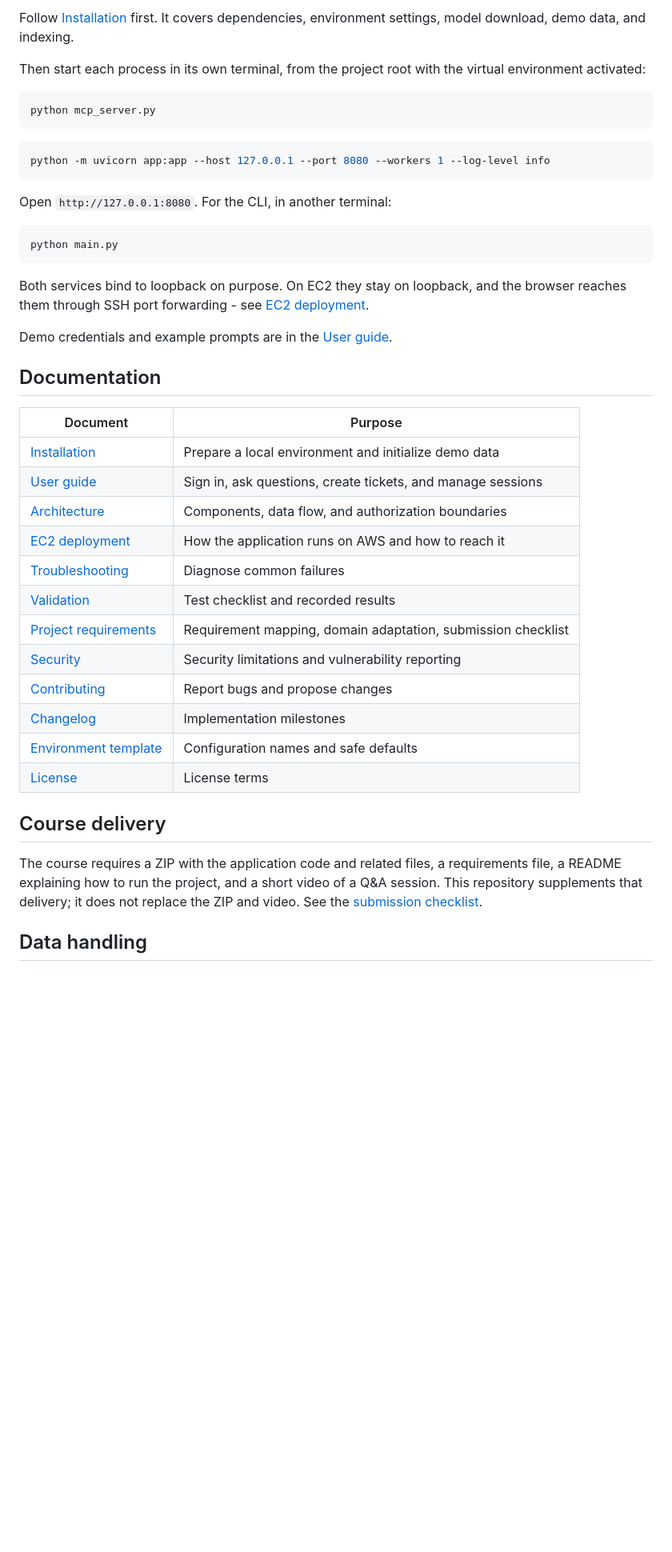
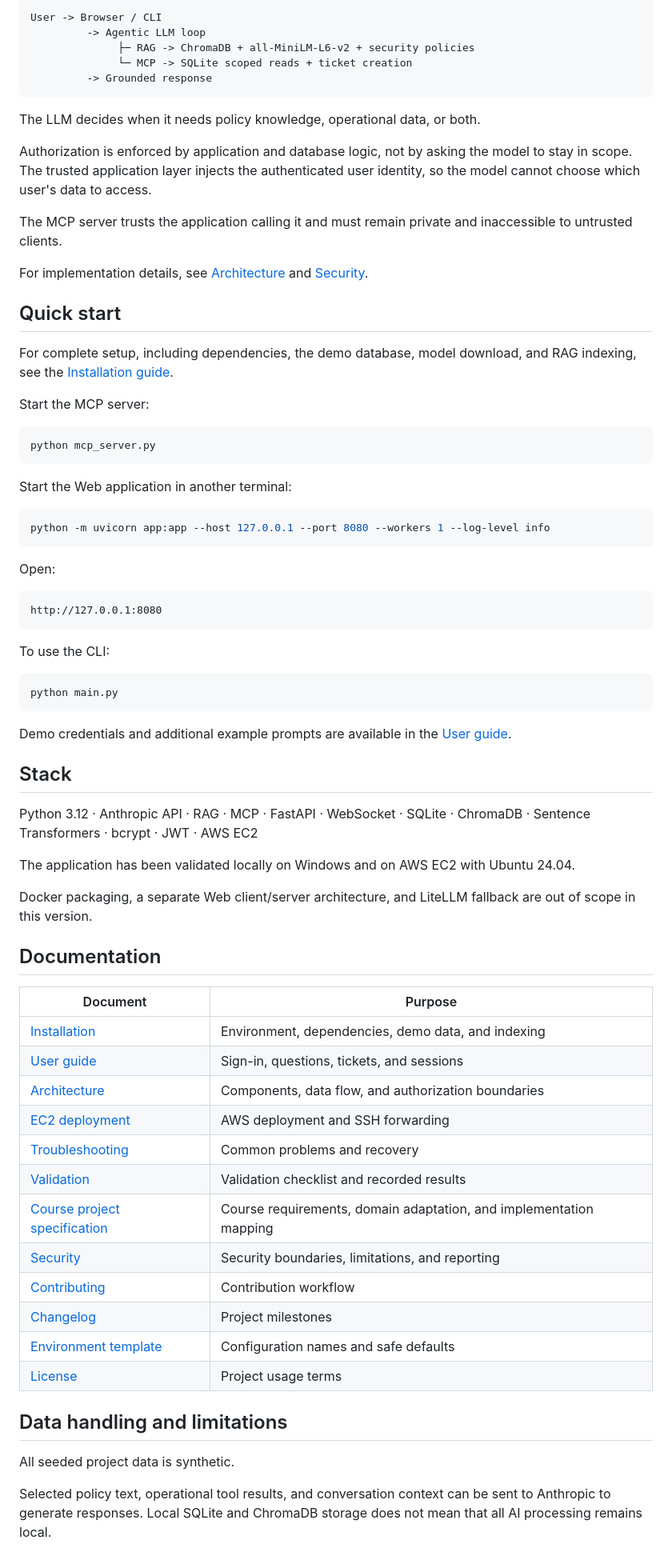
Before and after one commit to oryaffe/SecurityFindingsAgent, a Markdown page: README.md, the part around one of its changes. Shown at 80% size. Drawn GitHub-style; blank space fills up the shorter version.

Commit message:
Refresh README for public showcase

````diff
--- a/README.md
+++ b/README.md
@@ -81,46 +33,78 @@ ChromaDB runs embedded in the application; no separate vector-database server or
 
-Follow [Installation](docs/installation.md) first. It covers dependencies, environment settings, model download, demo data, and indexing.
+```text
+User -> Browser / CLI
+         -> Agentic LLM loop
+              ├─ RAG -> ChromaDB + all-MiniLM-L6-v2 + security policies
+              └─ MCP -> SQLite scoped reads + ticket creation
+         -> Grounded response
+```
 
-Then start each process in its own terminal, from the project root with the virtual environment activated:
+The LLM decides when it needs policy knowledge, operational data, or both.
+
+Authorization is enforced by application and database logic, not by asking the model to stay in scope. The trusted application layer injects the authenticated user identity, so the model cannot choose which user's data to access.
+
+The MCP server trusts the application calling it and must remain private and inaccessible to untrusted clients.
+
+For implementation details, see [Architecture](docs/architecture.md) and [Security](SECURITY.md).
+
+## Quick start
+
+For complete setup, including dependencies, the demo database, model download, and RAG indexing, see the [Installation guide](docs/installation.md).
+
+Start the MCP server:
 
 ```bash
 python mcp_server.py
 ```
 
+Start the Web application in another terminal:
+
 ```bash
 python -m uvicorn app:app --host 127.0.0.1 --port 8080 --workers 1 --log-level info
 ```
 
-Open `http://127.0.0.1:8080`. For the CLI, in another terminal:
+Open:
+
+```text
+http://127.0.0.1:8080
+```
+
+To use the CLI:
 
 ```bash
 python main.py
 ```
 
-Both services bind to loopback on purpose. On EC2 they stay on loopback, and the browser reaches them through SSH port forwarding - see [EC2 deployment](docs/deployment.md).
+Demo credentials and additional example prompts are available in the [User guide](docs/user-guide.md).
 
-Demo credentials and example prompts are in the [User guide](docs/user-guide.md).
+## Stack
+
+Python 3.12 · Anthropic API · RAG · MCP · FastAPI · WebSocket · SQLite · ChromaDB · Sentence Transformers · bcrypt · JWT · AWS EC2
+
+The application has been validated locally on Windows and on AWS EC2 with Ubuntu 24.04.
+
+Docker packaging, a separate Web client/server architecture, and LiteLLM fallback are out of scope in this version.
 
 ## Documentation
 
 | Document | Purpose |
-| --- | --- |
-| [Installation](docs/installation.md) | Prepare a local environment and initialize demo data |
-| [User guide](docs/user-guide.md) | Sign in, ask questions, create tickets, and manage sessions |
+|---|---|
+| [Installation](docs/installation.md) | Environment, dependencies, demo data, and indexing |
+| [User guide](docs/user-guide.md) | Sign-in, questions, tickets, and sessions |
 | [Architecture](docs/architecture.md) | Components, data flow, and authorization boundaries |
-| [EC2 deployment](docs/deployment.md) | How the application runs on AWS and how to reach it |
-| [Troubleshooting](docs/troubleshooting.md) | Diagnose common failures |
-| [Validation](docs/validation.md) | Test checklist and recorded results |
-| [Project requirements](docs/project-requirements.md) | Requirement mapping, domain adaptation, submission checklist |
-| [Security](SECURITY.md) | Security limitations and vulnerability reporting |
-| [Contributing](CONTRIBUTING.md) | Report bugs and propose changes |
-| [Changelog](CHANGELOG.md) | Implementation milestones |
+| [EC2 deployment](docs/deployment.md) | AWS deployment and SSH forwarding |
+| [Troubleshooting](docs/troubleshooting.md) | Common problems and recovery |
+| [Validation](docs/validation.md) | Validation checklist and recorded results |
+| [Course project specification](docs/project-requirements.md) | Course requirements, domain adaptation, and implementation mapping |
+| [Security](SECURITY.md) | Security boundaries, limitations, and reporting |
+| [Contributing](CONTRIBUTING.md) | Contribution workflow |
+| [Changelog](CHANGELOG.md) | Project milestones |
 | [Environment template](.env.example) | Configuration names and safe defaults |
-| [License](LICENSE) | License terms |
+| [License](LICENSE) | Project usage terms |
 
-## Course delivery
+## Data handling and limitations
 
-The course requires a ZIP with the application code and related files, a requirements file, a README explaining how to run the project, and a short video of a Q&A session. This repository supplements that delivery; it does not replace the ZIP and video. See the [submission checklist](docs/project-requirements.md#submission-checklist).
+All seeded project data is synthetic.
 
-## Data handling
+Selected policy text, operational tool results, and conversation context can be sent to Anthropic to generate responses. Local SQLite and ChromaDB storage does not mean that all AI processing remains local.
 
````
Also changed, not shown: other parts of README.md (+48 -69 lines).
